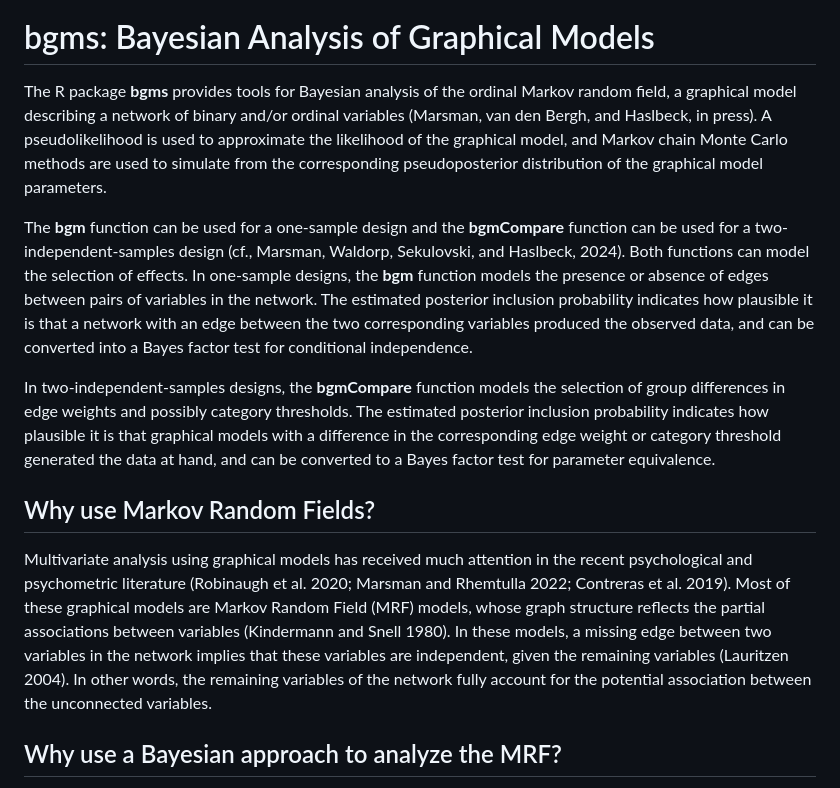
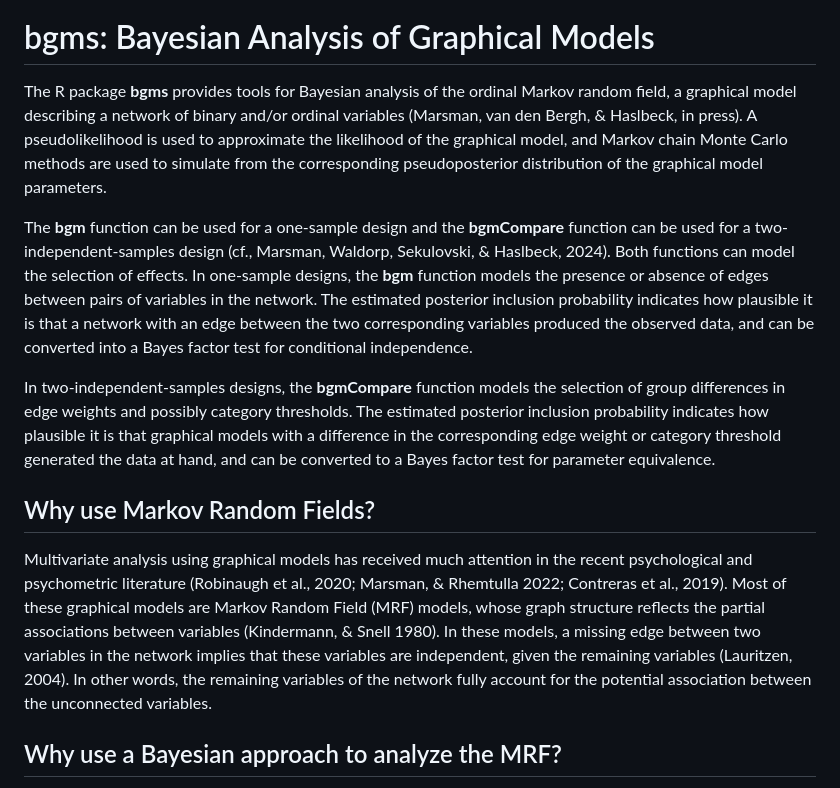
Before and after one commit to MaartenMarsman/bgms, a Markdown page: README.md, the part around one of its changes. GitHub-like rendering.

```diff
--- a/README.md
+++ b/README.md
@@ -6,15 +6,15 @@
 
 # bgms: Bayesian Analysis of Graphical Models
 
-<p style="text-align:justify"> The R package <strong>bgms</strong> provides tools for Bayesian analysis of the ordinal Markov random field, a graphical model describing a network of binary and/or ordinal variables (Marsman, van den Bergh, and Haslbeck, in press). A pseudolikelihood is used to approximate the likelihood of the graphical model, and Markov chain Monte Carlo methods are used to simulate from the corresponding pseudoposterior distribution of the graphical model parameters. </p>
+<p style="text-align:justify"> The R package <strong>bgms</strong> provides tools for Bayesian analysis of the ordinal Markov random field, a graphical model describing a network of binary and/or ordinal variables (Marsman, van den Bergh, & Haslbeck, in press). A pseudolikelihood is used to approximate the likelihood of the graphical model, and Markov chain Monte Carlo methods are used to simulate from the corresponding pseudoposterior distribution of the graphical model parameters. </p>
 
-The <strong>bgm</strong> function can be used for a one-sample design and the <strong>bgmCompare</strong> function can be used for a two-independent-samples design (cf., Marsman, Waldorp, Sekulovski, and Haslbeck, 2024). Both functions can model the selection of effects. In one-sample designs, the <strong>bgm</strong> function models the presence or absence of edges between pairs of variables in the network. The estimated posterior inclusion probability indicates how plausible it is that a network with an edge between the two corresponding variables produced the observed data, and can be converted into a Bayes factor test for conditional independence.
+The <strong>bgm</strong> function can be used for a one-sample design and the <strong>bgmCompare</strong> function can be used for a two-independent-samples design (cf., Marsman, Waldorp, Sekulovski, & Haslbeck, 2024). Both functions can model the selection of effects. In one-sample designs, the <strong>bgm</strong> function models the presence or absence of edges between pairs of variables in the network. The estimated posterior inclusion probability indicates how plausible it is that a network with an edge between the two corresponding variables produced the observed data, and can be converted into a Bayes factor test for conditional independence.
 
 In two-independent-samples designs, the <strong>bgmCompare</strong> function models the selection of group differences in edge weights and possibly category thresholds. The estimated posterior inclusion probability indicates how plausible it is that graphical models with a difference in the corresponding edge weight or category threshold generated the data at hand, and can be converted to a Bayes factor test for parameter equivalence.
 
 ## Why use Markov Random Fields?
 
-Multivariate analysis using graphical models has received much attention in the recent psychological and psychometric literature (Robinaugh et al. 2020; Marsman and Rhemtulla 2022; Contreras et al. 2019). Most of these graphical models are Markov Random Field (MRF) models, whose graph structure reflects the partial associations between variables (Kindermann and Snell 1980). In these models, a missing edge between two variables in the network implies that these variables are independent, given the remaining variables (Lauritzen 2004). In other words, the remaining variables of the network fully account for the potential association between the unconnected variables.
+Multivariate analysis using graphical models has received much attention in the recent psychological and psychometric literature (Robinaugh et al., 2020; Marsman, & Rhemtulla 2022; Contreras et al., 2019). Most of these graphical models are Markov Random Field (MRF) models, whose graph structure reflects the partial associations between variables (Kindermann, & Snell 1980). In these models, a missing edge between two variables in the network implies that these variables are independent, given the remaining variables (Lauritzen, 2004). In other words, the remaining variables of the network fully account for the potential association between the unconnected variables.
 
 ## Why use a Bayesian approach to analyze the MRF?
 
```
Also changed, not shown: other parts of README.md (+2 -3 lines).
